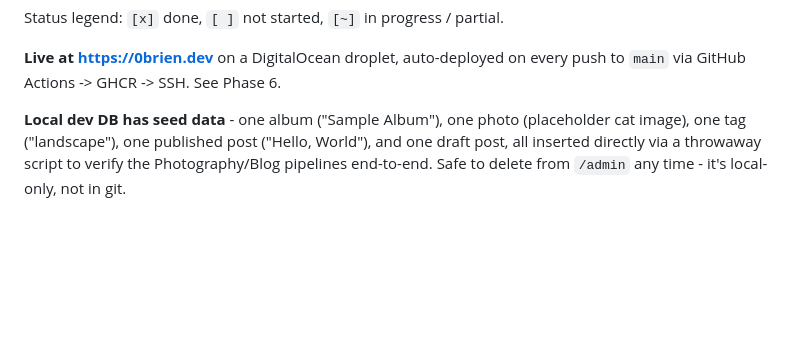
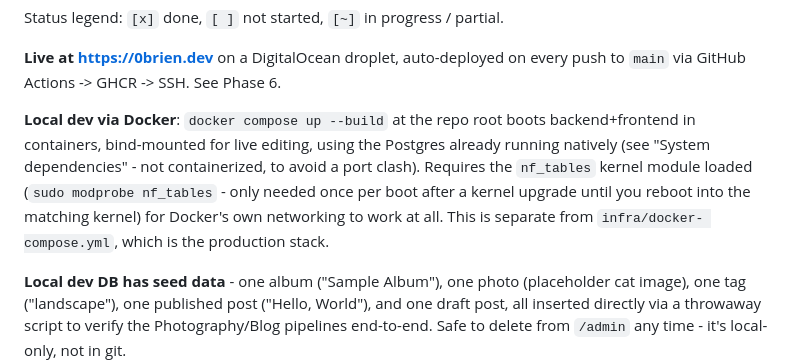
Before and after one commit to FrosteAto/FrosteAto-Homepage, a Markdown page: ROADMAP.md, the part around the change. Rendered like a GitHub page; blank space fills up the shorter version.

Commit message:
Document the local dev Docker Compose setup in the roadmap

```diff
--- a/ROADMAP.md
+++ b/ROADMAP.md
@@ -13,6 +13,15 @@ Status legend: `[x]` done, `[ ]` not started, `[~]` in progress / partial.
 
 **Live at https://0brien.dev** on a DigitalOcean droplet, auto-deployed on
 every push to `main` via GitHub Actions -> GHCR -> SSH. See Phase 6.
+
+**Local dev via Docker**: `docker compose up --build` at the repo root
+boots backend+frontend in containers, bind-mounted for live editing, using
+the Postgres already running natively (see "System dependencies" - not
+containerized, to avoid a port clash). Requires the `nf_tables` kernel
+module loaded (`sudo modprobe nf_tables` - only needed once per boot after
+a kernel upgrade until you reboot into the matching kernel) for Docker's
+own networking to work at all. This is separate from `infra/docker-
+compose.yml`, which is the production stack.
 
 **Local dev DB has seed data** - one album ("Sample Album"), one photo
 (placeholder cat image), one tag ("landscape"), one published post
```
